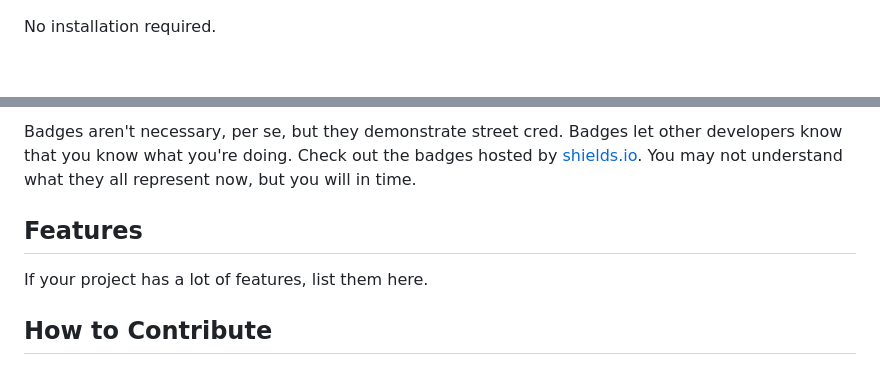
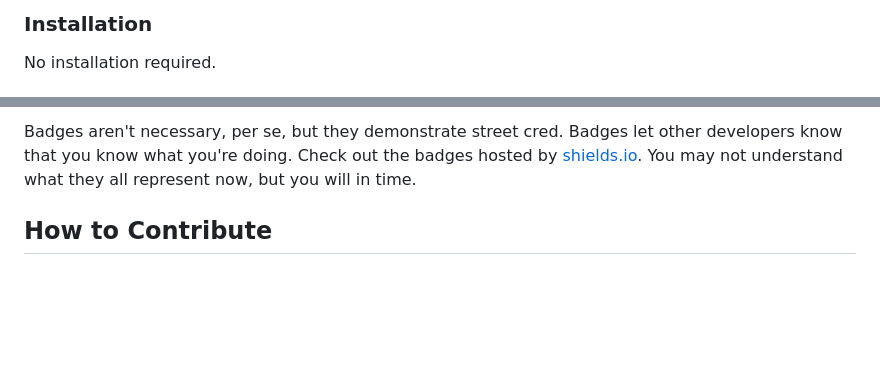
Before and after one commit to JoeyVedder/4096, a Markdown page: README.md, 2 parts joined by grey strips. Drawn GitHub-style; blank space fills up the shorter version.

```diff
--- a/README.md
+++ b/README.md
@@ -31,3 +23,4 @@ The purposes of the game is to merge the tiles to form the number  4096. Initial
 
+### Installation
  No installation required.
 
@@ -97,8 +118,6 @@ The last section of a high-quality README file is the license. This lets other d
 
 Badges aren't necessary, per se, but they demonstrate street cred. Badges let other developers know that you know what you're doing. Check out the badges hosted by [shields.io](https://shields.io/). You may not understand what they all represent now, but you will in time.
 
-## Features
 
-If your project has a lot of features, list them here.
 
 ## How to Contribute
```
Also changed, not shown: other parts of README.md (+66 -46 lines).
